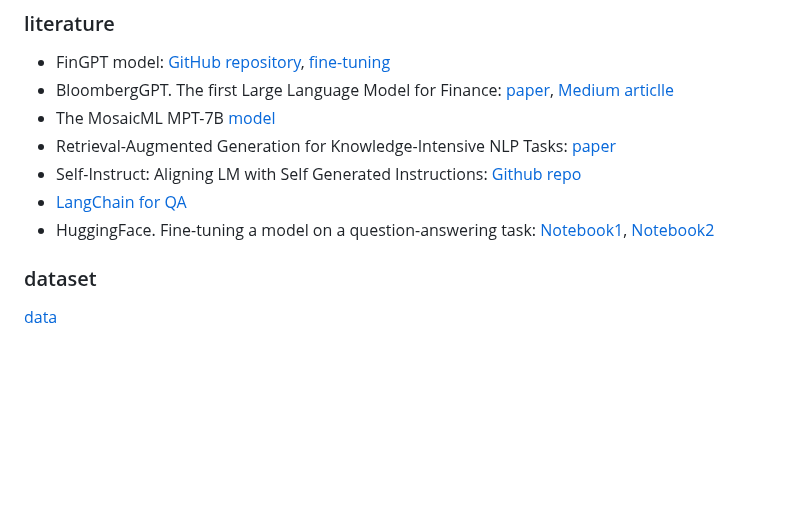
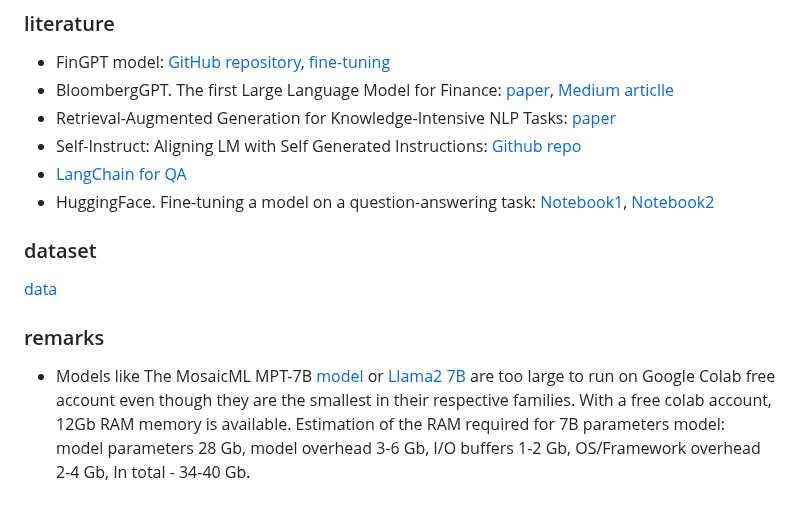
Before and after one commit to winterForestStump/thesis, a Markdown page: README.md, the part around the change. Rendered like a GitHub page; blank space fills up the shorter version.

```diff
--- a/README.md
+++ b/README.md
@@ -31,7 +31,6 @@ Enhancing Financial Analysis with Question-Answering Models (with $0 costs). The
 ### literature
 * FinGPT model: [GitHub repository](https://github.com/AI4Finance-Foundation/FinGPT), [fine-tuning](https://byfintech.medium.com/beginners-guide-to-fingpt-training-with-lora-chatglm2-6b-9eb5ace7fe99)
 * BloombergGPT. The first Large Language Model for Finance: [paper](https://arxiv.org/pdf/2303.17564.pdf), [Medium articlle](https://medium.com/codex/bloomberggpt-the-first-large-language-model-for-finance-61cc92075075)
-* The MosaicML MPT-7B [model](https://www.mosaicml.com/blog/mpt-7b)
 * Retrieval-Augmented Generation for Knowledge-Intensive NLP Tasks: [paper](https://arxiv.org/pdf/2005.11401.pdf)
 * Self-Instruct: Aligning LM with Self Generated Instructions: [Github repo](https://github.com/yizhongw/self-instruct)
 * [LangChain for QA](https://medium.com/@onkarmishra/using-langchain-for-question-answering-on-own-data-3af0a82789ed)
@@ -39,3 +38,6 @@ Enhancing Financial Analysis with Question-Answering Models (with $0 costs). The
 
 ### dataset
 [data](data)
+
+### remarks
+* Models like The MosaicML MPT-7B [model](https://www.mosaicml.com/blog/mpt-7b) or [Llama2 7B](https://ai.meta.com/llama/) are too large to run on Google Colab free account even though they are the smallest in their respective families. With a free colab account, 12Gb RAM memory is available. Estimation of the RAM required for 7B parameters model: model parameters 28 Gb, model overhead 3-6 Gb, I/O buffers 1-2 Gb, OS/Framework overhead 2-4 Gb, In total - 34-40 Gb.
```
